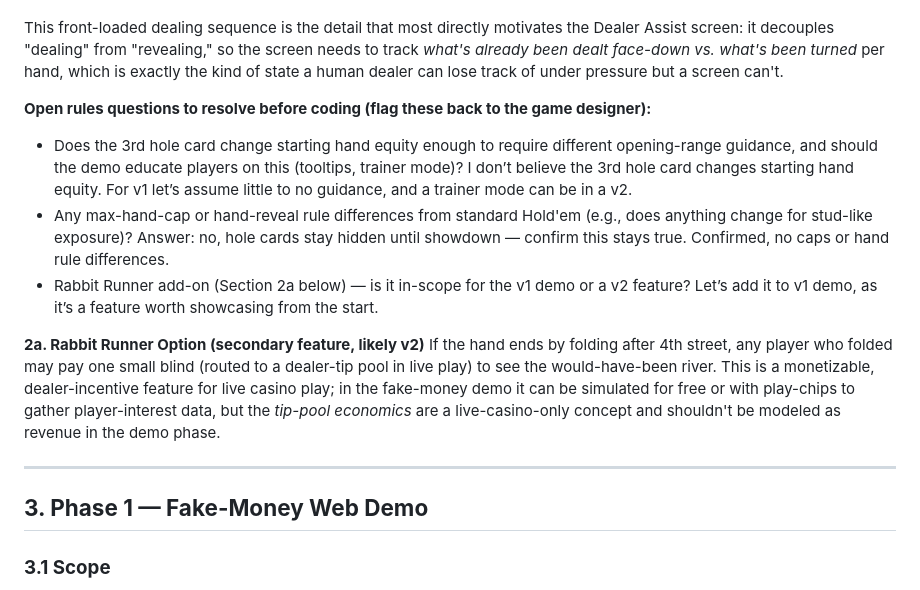
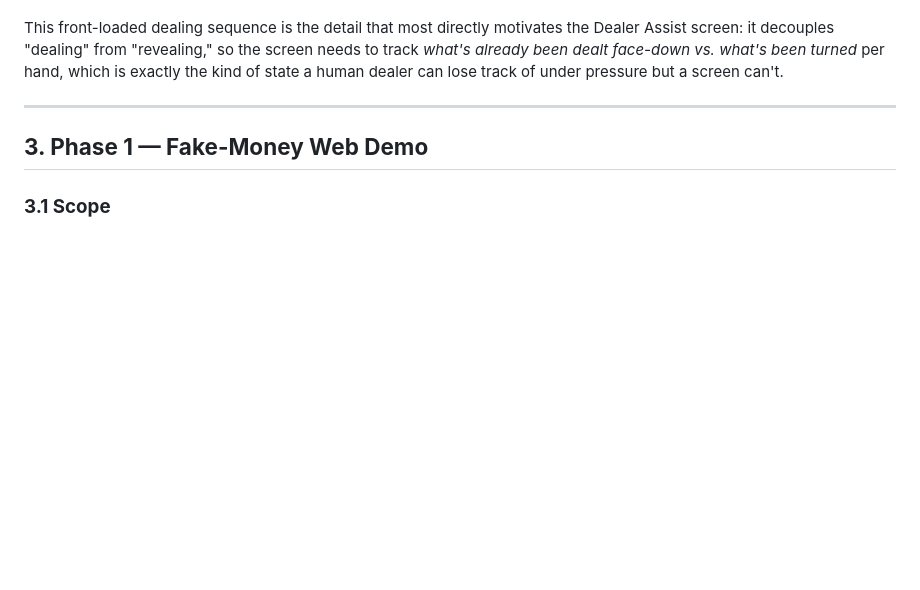
Before and after one commit to GameTech-Systems/holdem-plus, a Markdown page: Hold_em_Plus___Technology_Development_Plan.md, the part around the change. Drawn GitHub-style; blank space fills up the shorter version.

```diff
--- a/Hold_em_Plus___Technology_Development_Plan.md
+++ b/Hold_em_Plus___Technology_Development_Plan.md
@@ -45,14 +45,6 @@ A precise, unambiguous rules document is the actual deliverable of phase 0 — e
 10. Deck is now fully "set" and put down — dealer's remaining job is running betting rounds and turning 4th/5th street face up in sequence when action reaches that point.
 
 This front-loaded dealing sequence is the detail that most directly motivates the Dealer Assist screen: it decouples "dealing" from "revealing," so the screen needs to track *what's already been dealt face-down vs. what's been turned* per hand, which is exactly the kind of state a human dealer can lose track of under pressure but a screen can't.
-
-**Open rules questions to resolve before coding (flag these back to the game designer):**
-
-* Does the 3rd hole card change starting hand equity enough to require different opening-range guidance, and should the demo educate players on this (tooltips, trainer mode)? I don’t believe the 3rd hole card changes starting hand equity. For v1 let’s assume little to no guidance, and a trainer mode can be in a v2.
-* Any max-hand-cap or hand-reveal rule differences from standard Hold'em (e.g., does anything change for stud-like exposure)? Answer: no, hole cards stay hidden until showdown — confirm this stays true. Confirmed, no caps or hand rule differences.
-* Rabbit Runner add-on (Section 2a below) — is it in-scope for the v1 demo or a v2 feature? Let’s add it to v1 demo, as it’s a feature worth showcasing from the start.
-
-**2a. Rabbit Runner Option (secondary feature, likely v2)** If the hand ends by folding after 4th street, any player who folded may pay one small blind (routed to a dealer-tip pool in live play) to see the would-have-been river. This is a monetizable, dealer-incentive feature for live casino play; in the fake-money demo it can be simulated for free or with play-chips to gather player-interest data, but the *tip-pool economics* are a live-casino-only concept and shouldn't be modeled as revenue in the demo phase.
 
 ---
 
```
